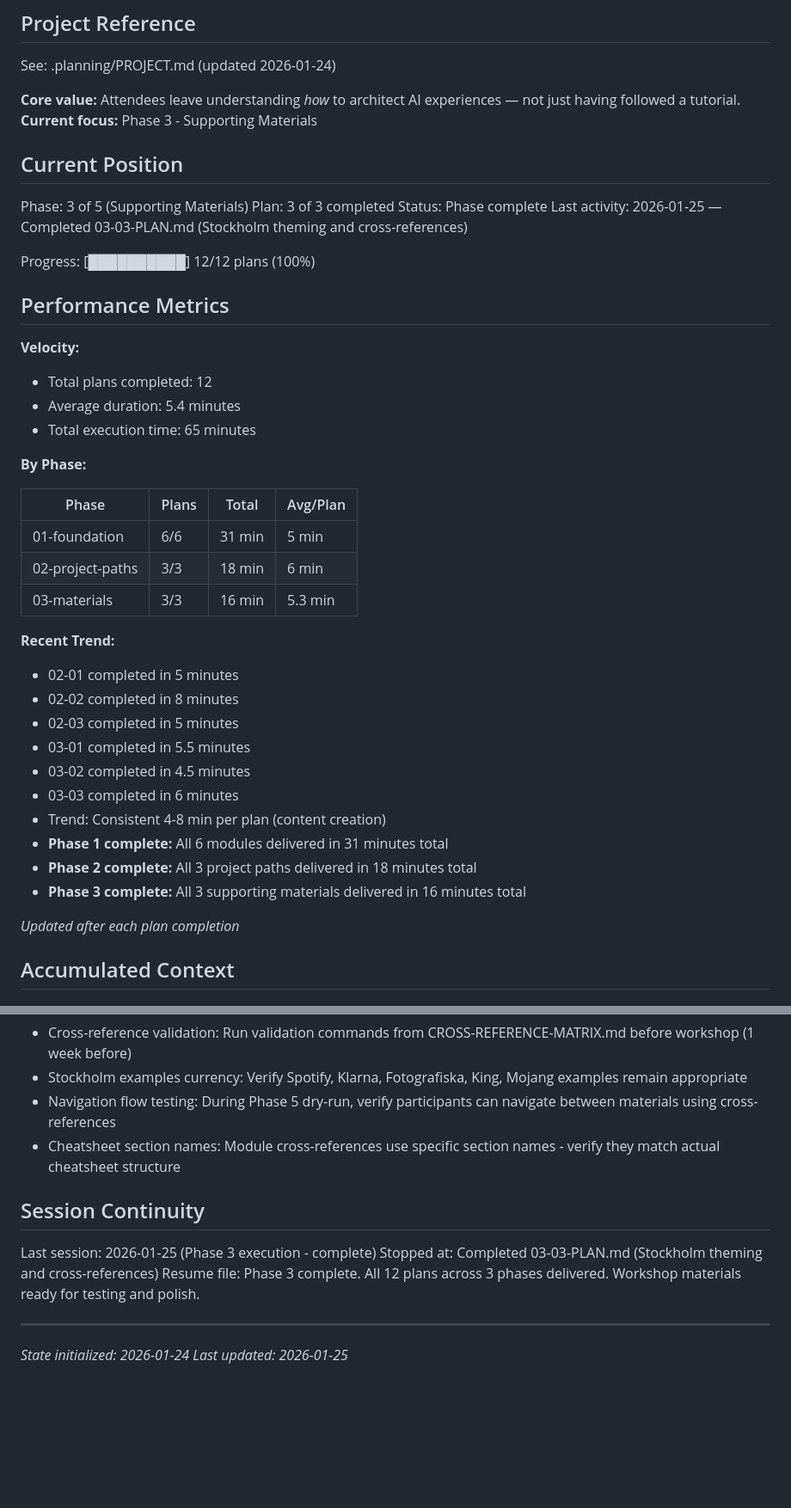
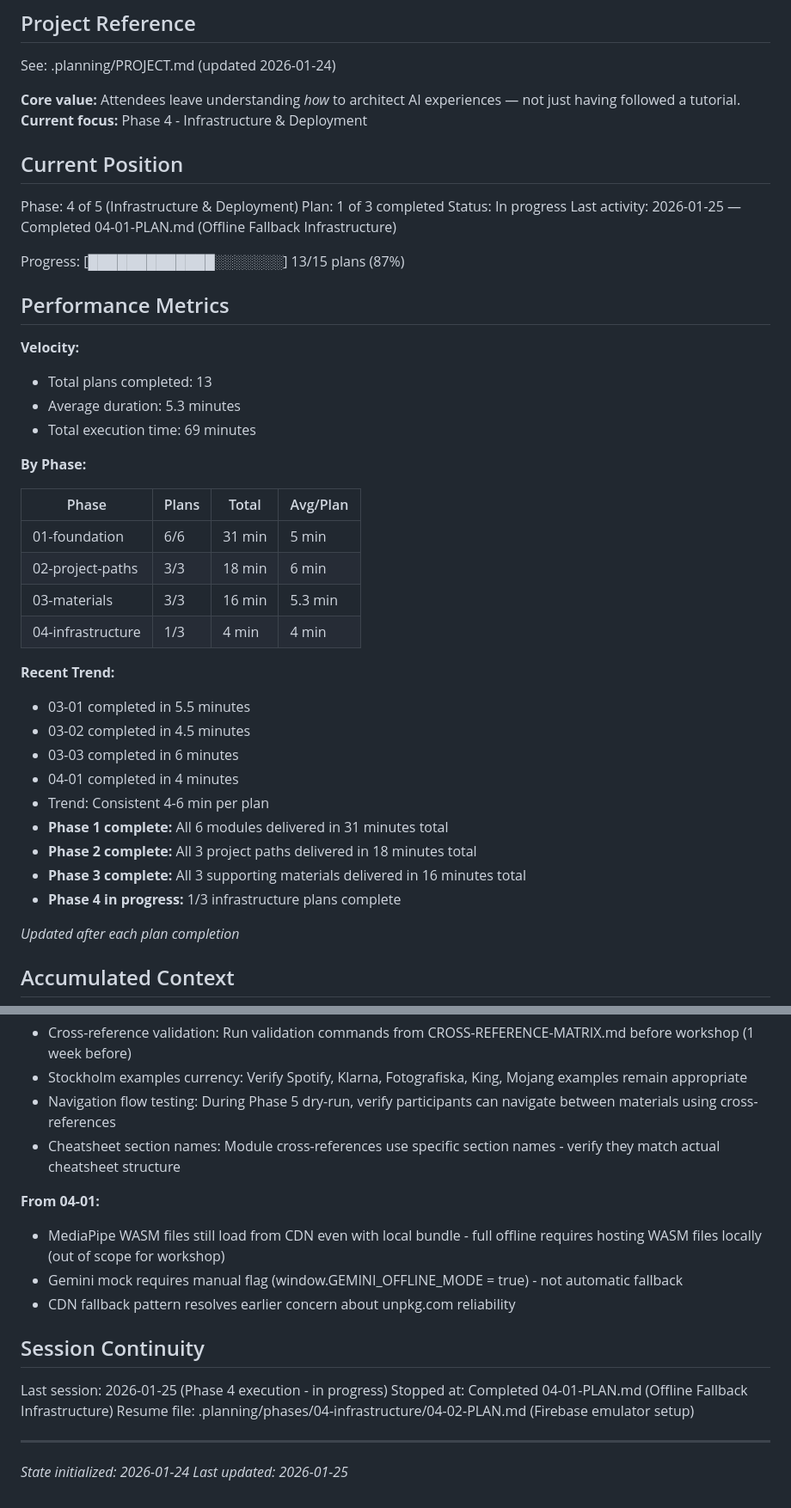
Before and after one commit to AhsanAyaz/catsot, a Markdown page: .planning/STATE.md, 2 parts joined by grey strips. Shown at 86% size. GitHub-like rendering; blank space fills up the shorter version.

Commit message:
docs(04-01): complete offline fallback infrastructure plan
Tasks completed: 3/3
- Download and bundle CDN dependencies locally
- Implement CDN fallback pattern in project HTML files
- Create Gemini API offline mock for development

SUMMARY: .planning/phases/04-infrastructure/04-01-SUMMARY.md

Co-Authored-By: Claude Opus 4.5 <noreply@anthropic.com>

```diff
--- a/.planning/STATE.md
+++ b/.planning/STATE.md
@@ -5,23 +5,23 @@
 See: .planning/PROJECT.md (updated 2026-01-24)
 
 **Core value:** Attendees leave understanding *how* to architect AI experiences — not just having followed a tutorial.
-**Current focus:** Phase 3 - Supporting Materials
+**Current focus:** Phase 4 - Infrastructure & Deployment
 
 ## Current Position
 
-Phase: 3 of 5 (Supporting Materials)
-Plan: 3 of 3 completed
-Status: Phase complete
-Last activity: 2026-01-25 — Completed 03-03-PLAN.md (Stockholm theming and cross-references)
+Phase: 4 of 5 (Infrastructure & Deployment)
+Plan: 1 of 3 completed
+Status: In progress
+Last activity: 2026-01-25 — Completed 04-01-PLAN.md (Offline Fallback Infrastructure)
 
-Progress: [██████████] 12/12 plans (100%)
+Progress: [█████████████░░░░░░░] 13/15 plans (87%)
 
 ## Performance Metrics
 
 **Velocity:**
-- Total plans completed: 12
-- Average duration: 5.4 minutes
-- Total execution time: 65 minutes
+- Total plans completed: 13
+- Average duration: 5.3 minutes
+- Total execution time: 69 minutes
 
 **By Phase:**
 
@@ -30,18 +30,18 @@ Progress: [██████████] 12/12 plans (100%)
 | 01-foundation | 6/6 | 31 min | 5 min |
 | 02-project-paths | 3/3 | 18 min | 6 min |
 | 03-materials | 3/3 | 16 min | 5.3 min |
+| 04-infrastructure | 1/3 | 4 min | 4 min |
 
 **Recent Trend:**
-- 02-01 completed in 5 minutes
-- 02-02 completed in 8 minutes
-- 02-03 completed in 5 minutes
 - 03-01 completed in 5.5 minutes
 - 03-02 completed in 4.5 minutes
 - 03-03 completed in 6 minutes
-- Trend: Consistent 4-8 min per plan (content creation)
+- 04-01 completed in 4 minutes
+- Trend: Consistent 4-6 min per plan
 - **Phase 1 complete:** All 6 modules delivered in 31 minutes total
 - **Phase 2 complete:** All 3 project paths delivered in 18 minutes total
 - **Phase 3 complete:** All 3 supporting materials delivered in 16 minutes total
+- **Phase 4 in progress:** 1/3 infrastructure plans complete
 
 *Updated after each plan completion*
 
@@ -254,11 +261,16 @@ None yet.
 - Navigation flow testing: During Phase 5 dry-run, verify participants can navigate between materials using cross-references
 - Cheatsheet section names: Module cross-references use specific section names - verify they match actual cheatsheet structure
 
+**From 04-01:**
+- MediaPipe WASM files still load from CDN even with local bundle - full offline requires hosting WASM files locally (out of scope for workshop)
+- Gemini mock requires manual flag (window.GEMINI_OFFLINE_MODE = true) - not automatic fallback
+- CDN fallback pattern resolves earlier concern about unpkg.com reliability
+
 ## Session Continuity
 
-Last session: 2026-01-25 (Phase 3 execution - complete)
-Stopped at: Completed 03-03-PLAN.md (Stockholm theming and cross-references)
-Resume file: Phase 3 complete. All 12 plans across 3 phases delivered. Workshop materials ready for testing and polish.
+Last session: 2026-01-25 (Phase 4 execution - in progress)
+Stopped at: Completed 04-01-PLAN.md (Offline Fallback Infrastructure)
+Resume file: .planning/phases/04-infrastructure/04-02-PLAN.md (Firebase emulator setup)
 
 ---
 *State initialized: 2026-01-24*
```
Also changed, not shown: other parts of .planning/STATE.md (+7 -0 lines), 1 other file.
